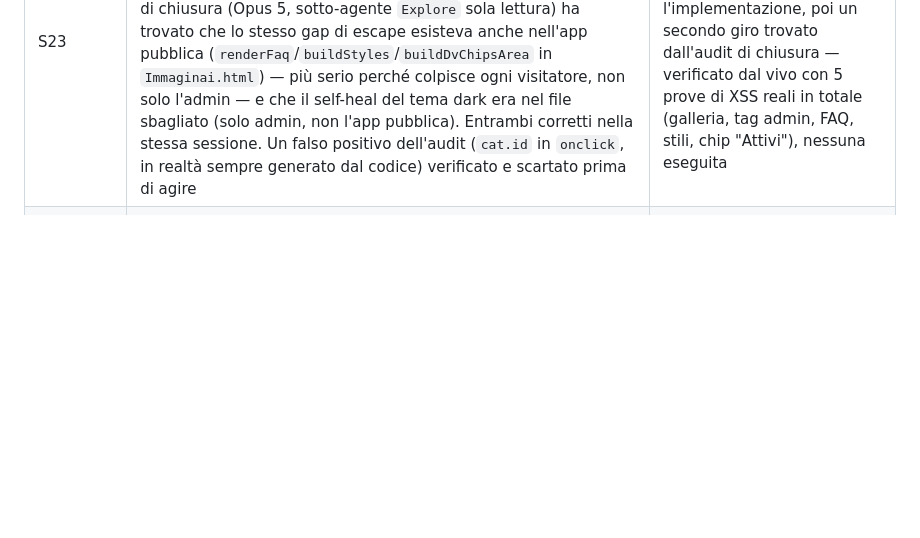
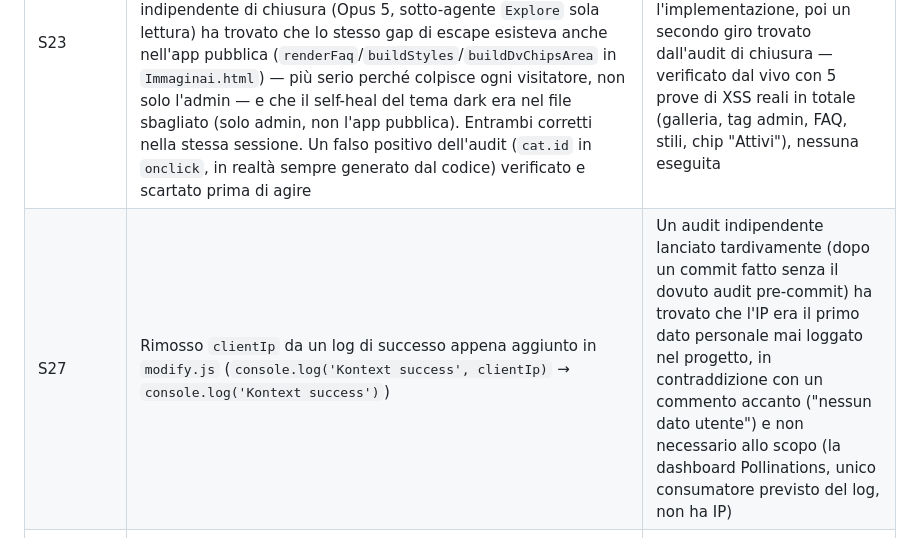
Before and after one commit to Mondor89/ImmaginAI, a Markdown page: docs/immaginai_sicurezza.md, the part around the change. Rendered like a GitHub page; blank space fills up the shorter version.

```diff
--- a/docs/immaginai_sicurezza.md
+++ b/docs/immaginai_sicurezza.md
@@ -45,4 +45,5 @@
 | S22 | `generate.js` (Sessione A del backlog S21): validazione input (`prompt` non vuoto/max 800, `width`/`height` clampati [256,1024]), timeout 8s per chiamata provider, rimosso step HuggingFace (dominio `api-inference.huggingface.co` non risolve più — confermato via `curl`), gate `TOGETHER_ENABLED` esplicito oltre alla key, pin `NODE_VERSION=20` in `netlify.toml` | Bug diagnosticati dall'audit S21: input non validato poteva produrre `NaN` inoltrato ai provider a pagamento; senza timeout una chiamata appesa impediva il fallback al provider successivo |
 | S24 | Rinominata `HF_TOKEN`→`HORDE_API_KEY` nel client (`Immaginai.html` — nome fuorviante, era la chiave Stable Horde non HuggingFace). Primo giro: aggiornate invarianti 1 e 2 con una ricostruzione poi rivelatasi sbagliata ("`HF_TOKEN` non è mai stato un env var Netlify"). **Corretto da un audit indipendente (Opus 5, `Explore`) lanciato su richiesta di Fabio prima del commit di chiusura**: `git show db8dac5` conferma che `HF_TOKEN` era davvero un env var Netlify letto server-side da `generate.js` fino a S22 — riscritta l'invariante 1 con l'attribuzione corretta (rimosso perché lo step che lo leggeva non c'è più, non perché non fosse mai esistito). L'audit ha trovato anche che l'invariante 2 descriveva una funzionalità (chiave Stable Horde impostabile in admin) disattivata nella stessa sessione — corretta per riflettere che oggi è irraggiungibile dall'utente | La prima correzione era essa stessa imprecisa — un secondo controllo indipendente su una modifica appena scritta a un documento di sicurezza ha trovato un problema reale, coerente con la pratica già in uso (vedi S18) |
 | S23 | Sessione C del backlog S21: `escapeHtml()` applicata a `it.prompt` in galleria e a tutti i punti scoperti nell'admin (tag visivi, FAQ, stili AI, utenti, nav). Header di sicurezza base (`X-Content-Type-Options`, `Referrer-Policy`, `X-Frame-Options`) aggiunti a `netlify.toml`. Tema Dark rimosso dall'admin. Audit indipendente di chiusura (Opus 5, sotto-agente `Explore` sola lettura) ha trovato che lo stesso gap di escape esisteva anche nell'app pubblica (`renderFaq`/`buildStyles`/`buildDvChipsArea` in `Immaginai.html`) — più serio perché colpisce ogni visitatore, non solo l'admin — e che il self-heal del tema dark era nel file sbagliato (solo admin, non l'app pubblica). Entrambi corretti nella stessa sessione. Un falso positivo dell'audit (`cat.id` in `onclick`, in realtà sempre generato dal codice) verificato e scartato prima di agire | Gap diagnosticati dall'audit S21 (escape mancante da S16) più un pattern ricorrente trovato durante l'implementazione, poi un secondo giro trovato dall'audit di chiusura — verificato dal vivo con 5 prove di XSS reali in totale (galleria, tag admin, FAQ, stili, chip "Attivi"), nessuna eseguita |
+| S27 | Rimosso `clientIp` da un log di successo appena aggiunto in `modify.js` (`console.log('Kontext success', clientIp)` → `console.log('Kontext success')`) | Un audit indipendente lanciato tardivamente (dopo un commit fatto senza il dovuto audit pre-commit) ha trovato che l'IP era il primo dato personale mai loggato nel progetto, in contraddizione con un commento accanto ("nessun dato utente") e non necessario allo scopo (la dashboard Pollinations, unico consumatore previsto del log, non ha IP) |
 | S27 | Nuova Netlify Function `modify.js` (Pollinations Kontext, feature "Modifica precisa") — nuovo secret `POLLINATIONS_KEY` + gate `KONTEXT_ENABLED`, stesso pattern di `TOGETHER_ENABLED`. Rate limit deliberatamente più stretto di `generate.js` (3/60s contro 6): decisione presa dopo che un audit indipendente (Opus 5) sulla ricerca/design che ha preceduto l'implementazione ha segnalato che il rate limit esistente "proteggeva quote gratuite, ora proteggerebbe un saldo a pagamento" — stessa gravità cambiata, freno rafforzato di conseguenza. Verificato in fase di design che l'endpoint riceve solo byte immagine (`data:` URL), mai un URL client da risolvere server-side, per restare coerente con `generate.js` (U-029/U-048) | L'audit ha corretto un errore di fatto nella proposta iniziale (Kontext descritto come "gratis oggi" — falso, costa da subito) prima che il codice venisse scritto, non dopo — coerente con la pratica già in uso (audit pre-scrittura su patch/decisioni che toccano sicurezza, vedi `CLAUDE.md` → comando `PATCH`) |
```
Also changed, not shown: CLAUDE.md (+1 -0 lines), docs/immaginai_stato.md (+3 -1 lines).
